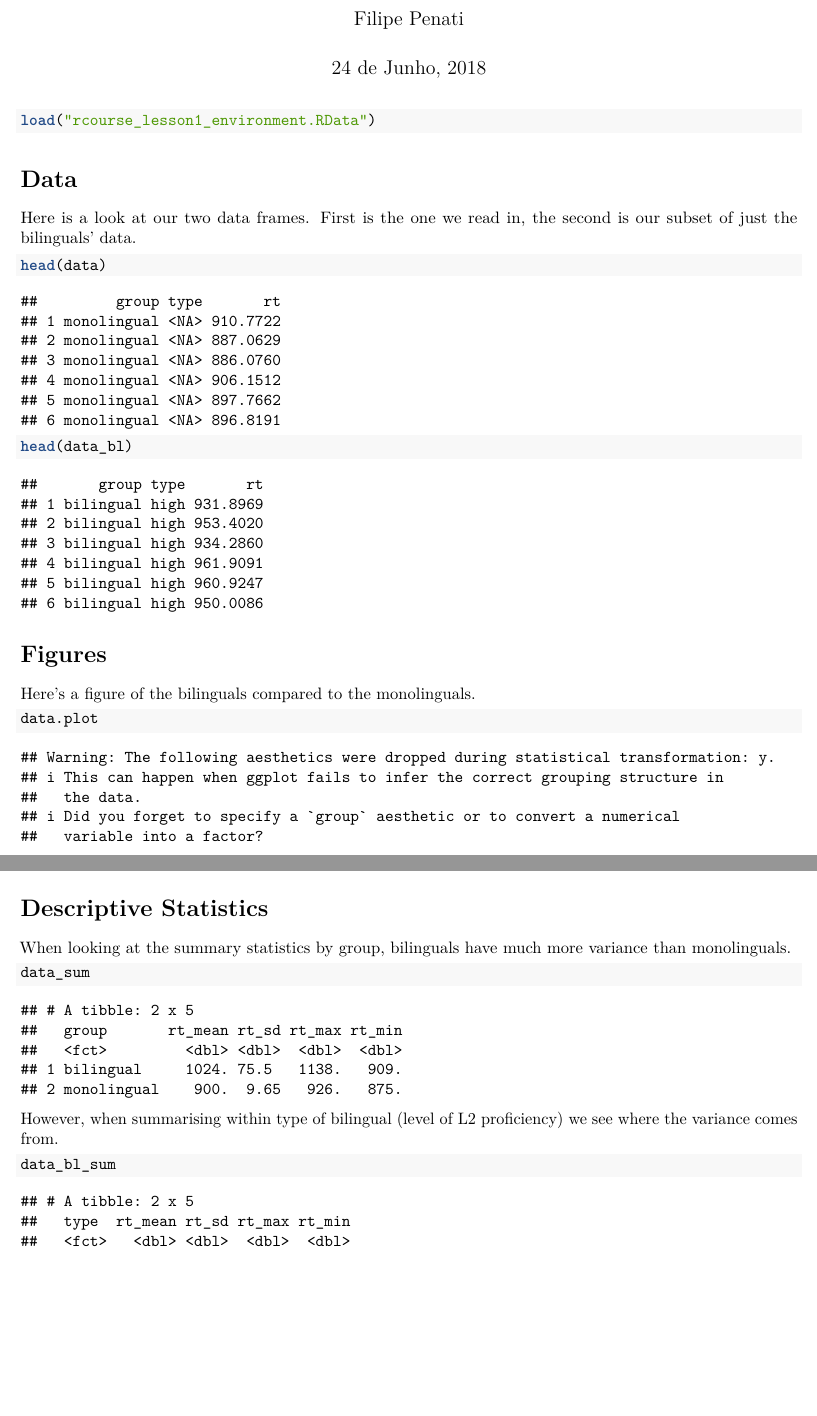
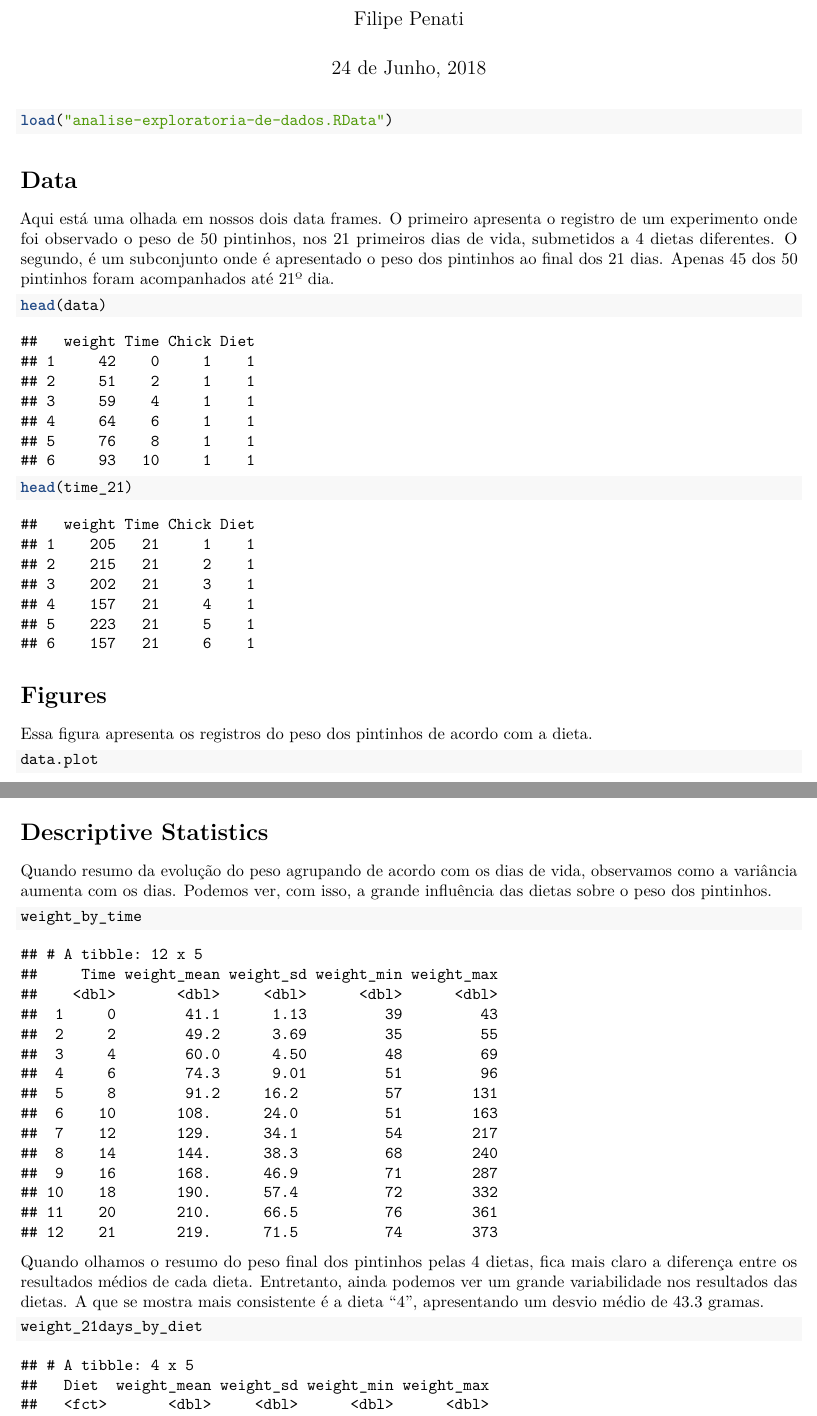
Before and after one commit to penati/ModeloProjetoML, an R Markdown document (write_up/analise-exploratoria-de-dados.Rmd): two parts of pages 1 and 2 of 2, joined at a grey line, cut so that both start at the same text, the shorter picture padded with empty space. Rendered offline with R 4.5, knitr and Pandoc, then LaTeX, with nearby package versions; code that draws random numbers runs with fixed seeds of ours; some code elsewhere in the file could not run offline.

Commit message:
Primeira versao do markdown

````diff
--- a/write_up/analise-exploratoria-de-dados.Rmd
+++ b/write_up/analise-exploratoria-de-dados.Rmd
@@ -8,21 +8,22 @@ output:
     df_print: paged
 ---
 ```{r}
-load("rcourse_lesson1_environment.RData")
+load("analise-exploratoria-de-dados.RData")
 ```
 
 # Data
 
-Here is a look at our two data frames. First is the one we read in, the second is our subset of just the bilinguals' data.
+Aqui está uma olhada em nossos dois data frames. O primeiro apresenta o registro de um experimento onde foi observado o peso de 50 pintinhos, nos 21 primeiros dias de vida, submetidos a 4 dietas diferentes.
+O segundo, é um subconjunto onde é apresentado o peso dos pintinhos ao final dos 21 dias. Apenas 45 dos 50 pintinhos foram acompanhados até 21º dia.
 
 ```{r}
 head(data)
-head(data_bl)
+head(time_21)
 ```
 
 # Figures
 
-Here's a figure of the bilinguals compared to the monolinguals.
+Essa figura apresenta os registros do peso dos pintinhos de acordo com a dieta.
 
 ```{r, fig.align='center'}
 data.plot
@@ -36,14 +37,16 @@ data_bl.plot
 
 # Descriptive Statistics
 
-When looking at the summary statistics by group, bilinguals have much more variance than monolinguals.
+Quando resumo da evolução do peso agrupando de acordo com os dias de vida, observamos como a variância aumenta com os dias. Podemos ver, com isso, a grande influência das dietas sobre o peso dos pintinhos.
 
 ```{r}
-data_sum
+weight_by_time
+
 ```
 
-However, when summarising within type of bilingual (level of L2 proficiency) we see where the variance comes from.
+Quando olhamos o resumo do peso final dos pintinhos pelas 4 dietas, fica mais claro a diferença entre os resultados médios de cada dieta. Entretanto, ainda podemos ver um grande variabilidade nos resultados das dietas.
+A que se mostra mais consistente é a dieta "4", apresentando um desvio médio de 43.3 gramas.
 
 ```{r}
-data_bl_sum
+weight_21days_by_diet
 ```
````
Also changed, not shown: write_up/analise-exploratoria-de-dados.RData (added), write_up/analise-exploratoria-de-dados.html (added), write_up/analise-exploratoria-de-dados.tex (added), write_up/analise-exploratoria-de-dados.Rmd (10 more changed lines).
